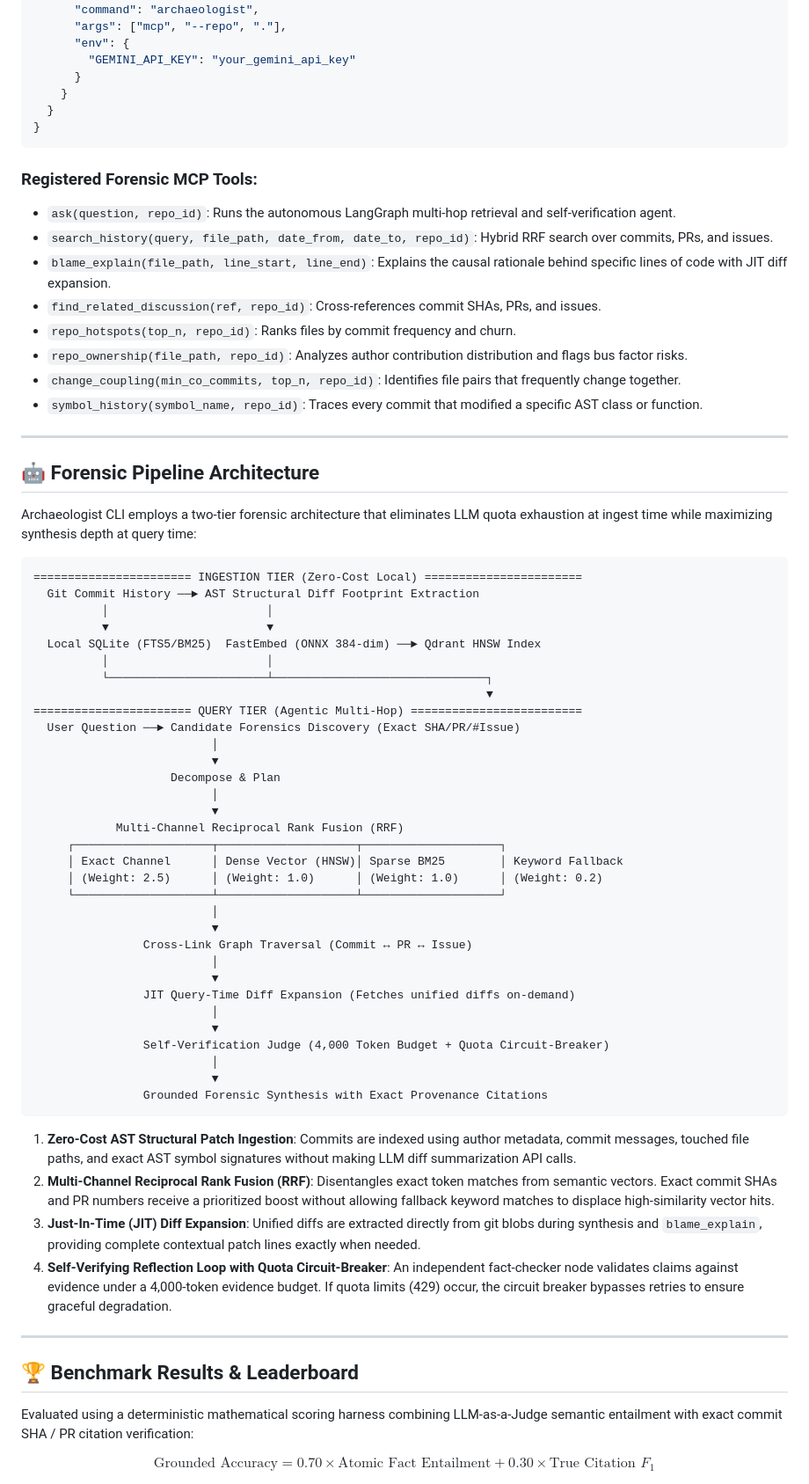
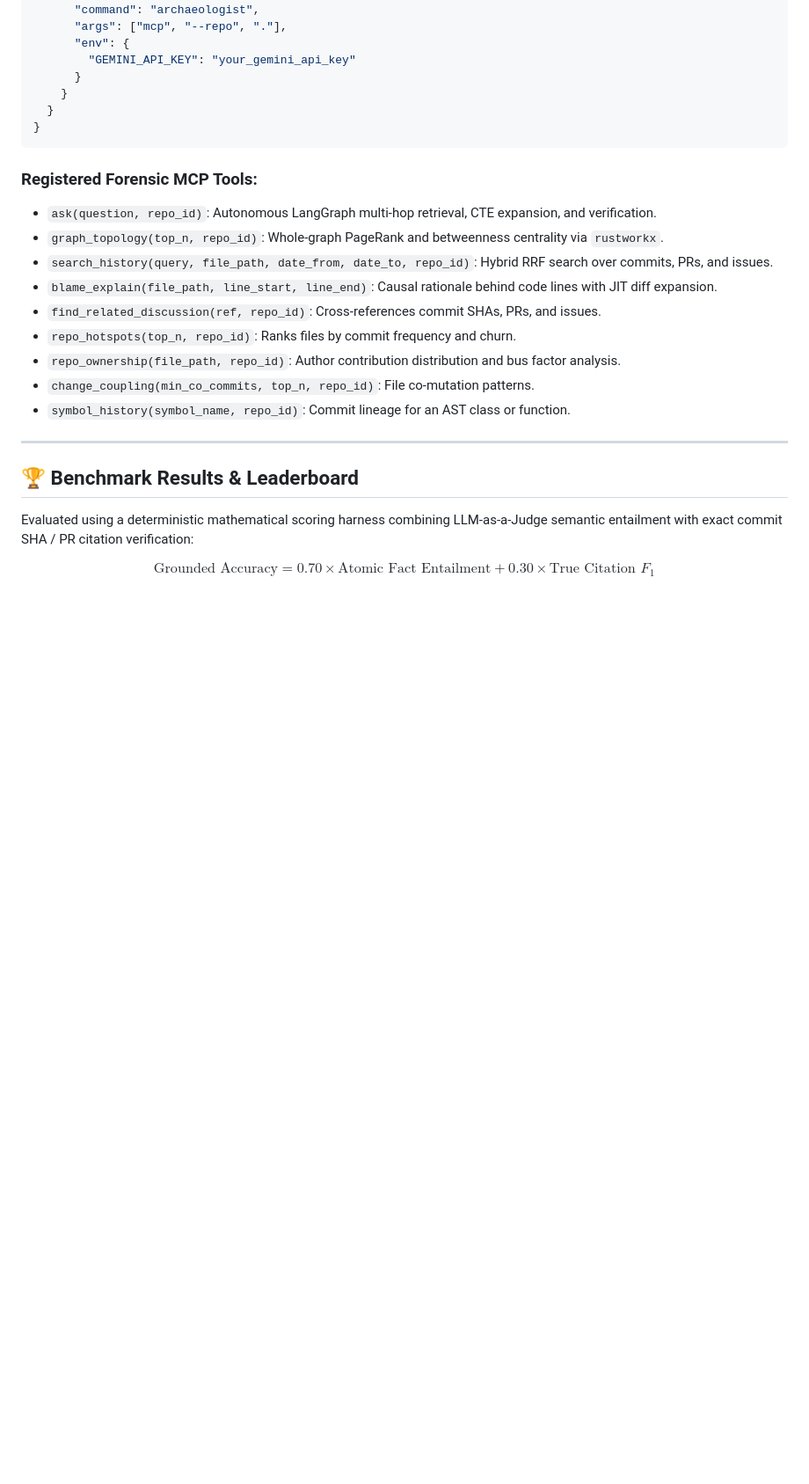
Before and after one commit to avyaansharma/archaeologist-cli, a Markdown page: README.md, the part around one of its changes. Shown at 88% size. Rendered like a GitHub page; blank space fills up the shorter version.

Commit message:
docs: update README.md with two-tier causal graph architecture and robust retrieval methodology

````diff
--- a/README.md
+++ b/README.md
@@ -299,60 +396,15 @@ Archaeologist CLI includes a native MCP stdio server that connects your local gi
 ```
 
 ### Registered Forensic MCP Tools:
-- `ask(question, repo_id)`: Runs the autonomous LangGraph multi-hop retrieval and self-verification agent.
+- `ask(question, repo_id)`: Autonomous LangGraph multi-hop retrieval, CTE expansion, and verification.
+- `graph_topology(top_n, repo_id)`: Whole-graph PageRank and betweenness centrality via `rustworkx`.
 - `search_history(query, file_path, date_from, date_to, repo_id)`: Hybrid RRF search over commits, PRs, and issues.
-- `blame_explain(file_path, line_start, line_end)`: Explains the causal rationale behind specific lines of code with JIT diff expansion.
+- `blame_explain(file_path, line_start, line_end)`: Causal rationale behind code lines with JIT diff expansion.
 - `find_related_discussion(ref, repo_id)`: Cross-references commit SHAs, PRs, and issues.
 - `repo_hotspots(top_n, repo_id)`: Ranks files by commit frequency and churn.
-- `repo_ownership(file_path, repo_id)`: Analyzes author contribution distribution and flags bus factor risks.
-- `change_coupling(min_co_commits, top_n, repo_id)`: Identifies file pairs that frequently change together.
-- `symbol_history(symbol_name, repo_id)`: Traces every commit that modified a specific AST class or function.
-
----
-
-## 🤖 Forensic Pipeline Architecture
-
-Archaeologist CLI employs a two-tier forensic architecture that eliminates LLM quota exhaustion at ingest time while maximizing synthesis depth at query time:
-
-```text
-======================= INGESTION TIER (Zero-Cost Local) =======================
-  Git Commit History ──► AST Structural Diff Footprint Extraction
-          │                       │
-          ▼                       ▼
-  Local SQLite (FTS5/BM25)  FastEmbed (ONNX 384-dim) ──► Qdrant HNSW Index
-          │                       │
-          └───────────────────────┴───────────────────────────────┐
-                                                                  ▼
-======================= QUERY TIER (Agentic Multi-Hop) =========================
-  User Question ──► Candidate Forensics Discovery (Exact SHA/PR/#Issue)
-                          │
-                          ▼
-                    Decompose & Plan
-                          │
-                          ▼
-            Multi-Channel Reciprocal Rank Fusion (RRF)
-     ┌────────────────────┬────────────────────┬────────────────────┐
-     │ Exact Channel      │ Dense Vector (HNSW)│ Sparse BM25        │ Keyword Fallback
-     │ (Weight: 2.5)      │ (Weight: 1.0)      │ (Weight: 1.0)      │ (Weight: 0.2)
-     └────────────────────┴────────────────────┴────────────────────┘
-                          │
-                          ▼
-                Cross-Link Graph Traversal (Commit ↔ PR ↔ Issue)
-                          │
-                          ▼
-                JIT Query-Time Diff Expansion (Fetches unified diffs on-demand)
-                          │
-                          ▼
-                Self-Verification Judge (4,000 Token Budget + Quota Circuit-Breaker)
-                          │
-                          ▼
-                Grounded Forensic Synthesis with Exact Provenance Citations
-```
-
-1. **Zero-Cost AST Structural Patch Ingestion**: Commits are indexed using author metadata, commit messages, touched file paths, and exact AST symbol signatures without making LLM diff summarization API calls.
-2. **Multi-Channel Reciprocal Rank Fusion (RRF)**: Disentangles exact token matches from semantic vectors. Exact commit SHAs and PR numbers receive a prioritized boost without allowing fallback keyword matches to displace high-similarity vector hits.
-3. **Just-In-Time (JIT) Diff Expansion**: Unified diffs are extracted directly from git blobs during synthesis and `blame_explain`, providing complete contextual patch lines exactly when needed.
-4. **Self-Verifying Reflection Loop with Quota Circuit-Breaker**: An independent fact-checker node validates claims against evidence under a 4,000-token evidence budget. If quota limits (429) occur, the circuit breaker bypasses retries to ensure graceful degradation.
+- `repo_ownership(file_path, repo_id)`: Author contribution distribution and bus factor analysis.
+- `change_coupling(min_co_commits, top_n, repo_id)`: File co-mutation patterns.
+- `symbol_history(symbol_name, repo_id)`: Commit lineage for an AST class or function.
 
 ---
 
````
Also changed, not shown: other parts of README.md (+121 -23 lines).
